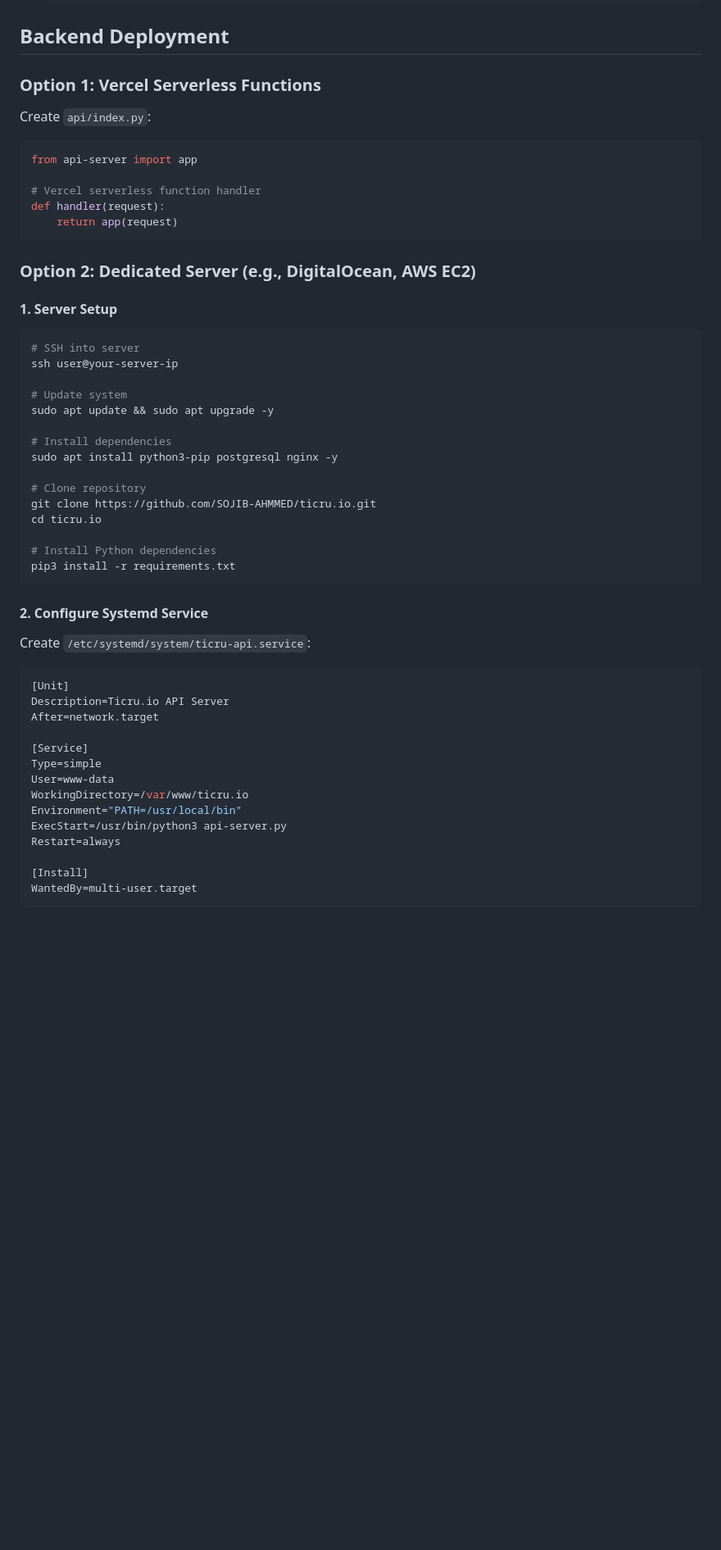
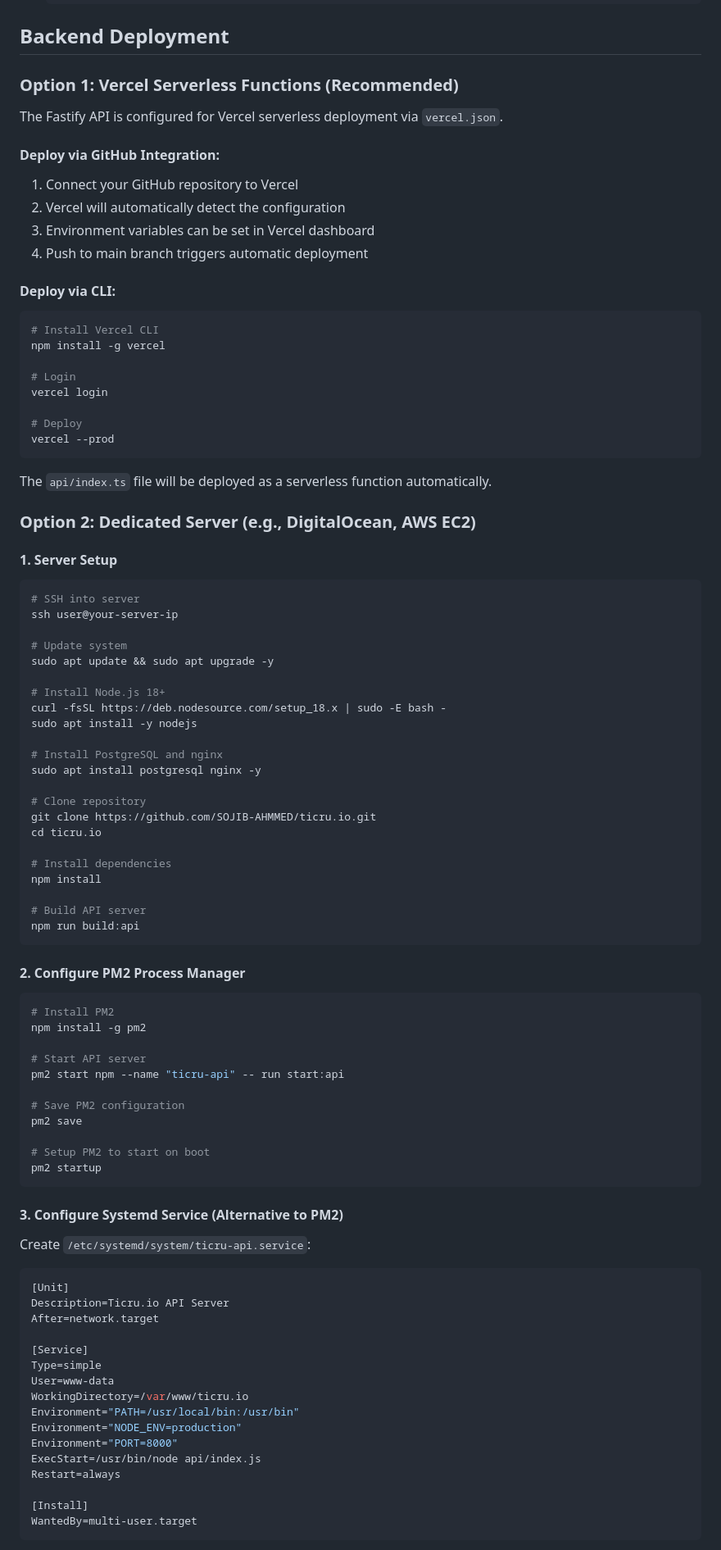
Before and after one commit to SOJIB-AHMMED/ticru.io, a Markdown page: PRODUCTION-DEPLOYMENT-GUIDE.md, the part around one of its changes. Shown at 82% size. GitHub-like rendering; blank space fills up the shorter version.

Commit message:
Complete documentation updates for Node.js migration
Co-authored-by: SOJIB-AHMMED <212631777+SOJIB-AHMMED@users.noreply.github.com>

````diff
--- a/PRODUCTION-DEPLOYMENT-GUIDE.md
+++ b/PRODUCTION-DEPLOYMENT-GUIDE.md
@@ -179,17 +176,31 @@ netlify deploy --prod --dir=dist
 
 ## Backend Deployment
 
-### Option 1: Vercel Serverless Functions
+### Option 1: Vercel Serverless Functions (Recommended)
 
-Create `api/index.py`:
+The Fastify API is configured for Vercel serverless deployment via `vercel.json`.
 
-```python
-from api-server import app
+#### Deploy via GitHub Integration:
 
-# Vercel serverless function handler
-def handler(request):
-    return app(request)
+1. Connect your GitHub repository to Vercel
+2. Vercel will automatically detect the configuration
+3. Environment variables can be set in Vercel dashboard
+4. Push to main branch triggers automatic deployment
+
+#### Deploy via CLI:
+
+```bash
+# Install Vercel CLI
+npm install -g vercel
+
+# Login
+vercel login
+
+# Deploy
+vercel --prod
 ```
+
+The `api/index.ts` file will be deployed as a serverless function automatically.
 
 ### Option 2: Dedicated Server (e.g., DigitalOcean, AWS EC2)
 
@@ -202,18 +213,41 @@ ssh user@your-server-ip
 # Update system
 sudo apt update && sudo apt upgrade -y
 
-# Install dependencies
-sudo apt install python3-pip postgresql nginx -y
+# Install Node.js 18+
+curl -fsSL https://deb.nodesource.com/setup_18.x | sudo -E bash -
+sudo apt install -y nodejs
+
+# Install PostgreSQL and nginx
+sudo apt install postgresql nginx -y
 
 # Clone repository
 git clone https://github.com/SOJIB-AHMMED/ticru.io.git
 cd ticru.io
 
-# Install Python dependencies
-pip3 install -r requirements.txt
+# Install dependencies
+npm install
+
+# Build API server
+npm run build:api
 ```
 
-#### 2. Configure Systemd Service
+#### 2. Configure PM2 Process Manager
+
+```bash
+# Install PM2
+npm install -g pm2
+
+# Start API server
+pm2 start npm --name "ticru-api" -- run start:api
+
+# Save PM2 configuration
+pm2 save
+
+# Setup PM2 to start on boot
+pm2 startup
+```
+
+#### 3. Configure Systemd Service (Alternative to PM2)
 
 Create `/etc/systemd/system/ticru-api.service`:
 
@@ -226,8 +260,10 @@ After=network.target
 Type=simple
 User=www-data
 WorkingDirectory=/var/www/ticru.io
-Environment="PATH=/usr/local/bin"
-ExecStart=/usr/bin/python3 api-server.py
+Environment="PATH=/usr/local/bin:/usr/bin"
+Environment="NODE_ENV=production"
+Environment="PORT=8000"
+ExecStart=/usr/bin/node api/index.js
 Restart=always
 
 [Install]
````
Also changed, not shown: other parts of PRODUCTION-DEPLOYMENT-GUIDE.md (+6 -9 lines).
